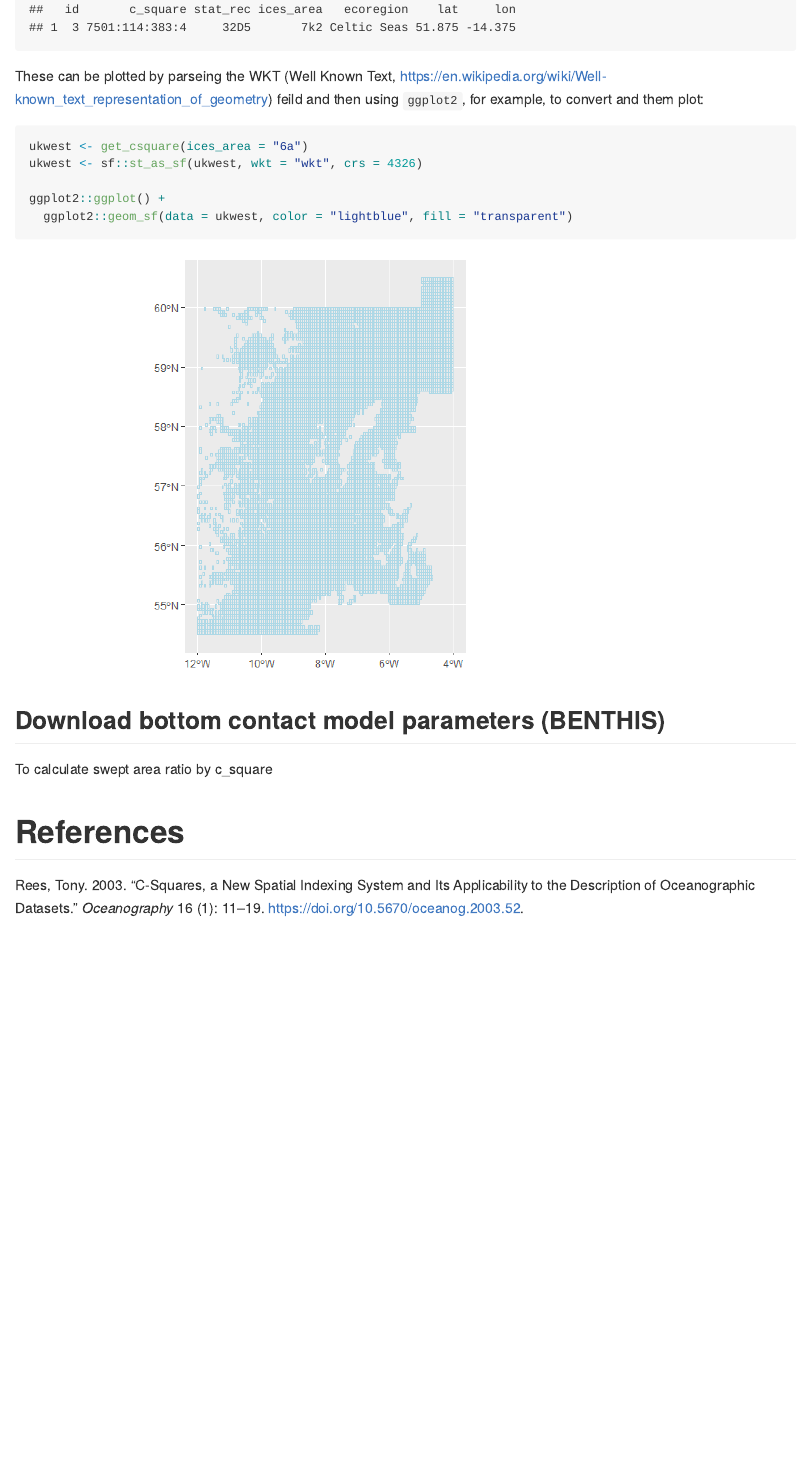
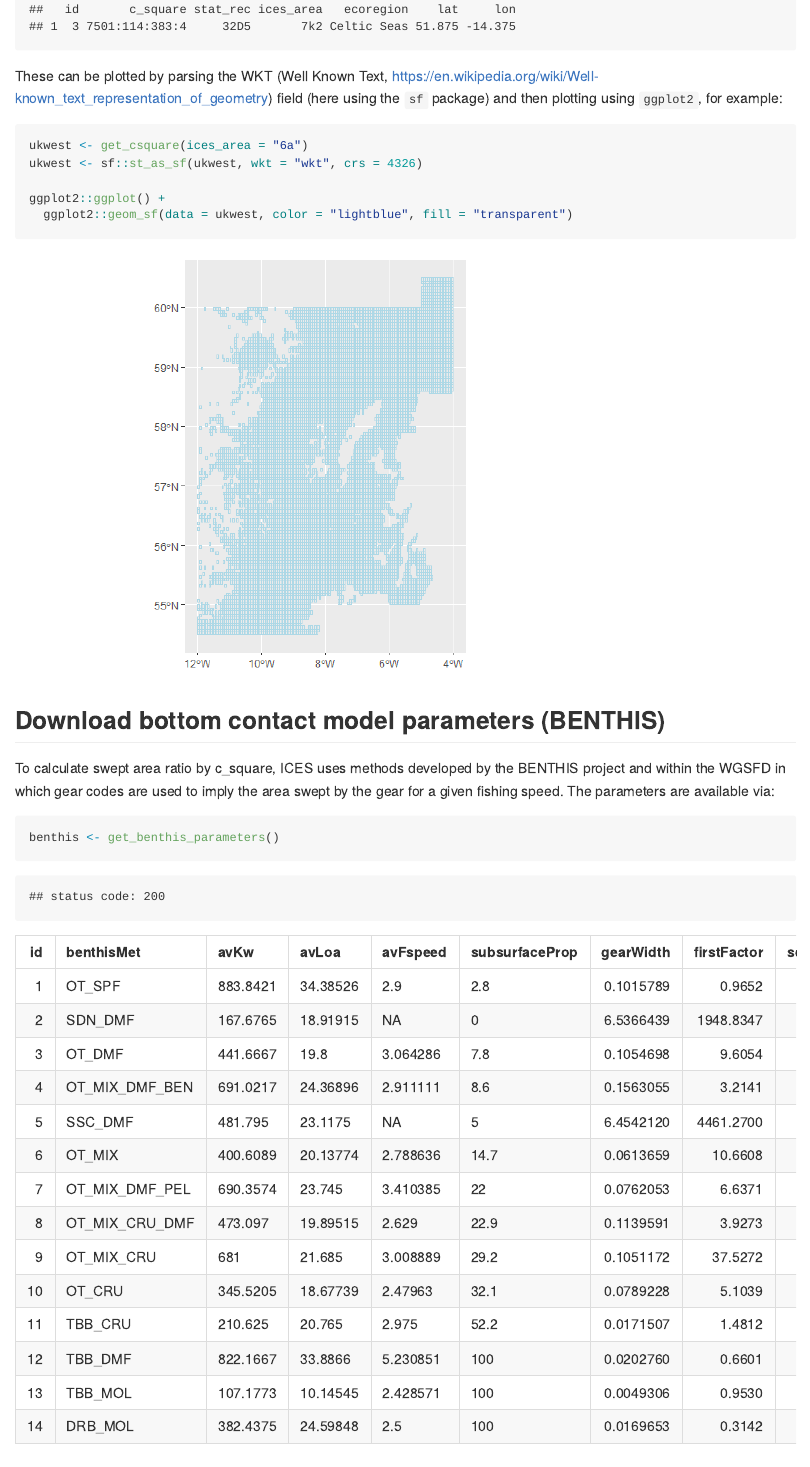
Before and after one commit to ices-tools-prod/icesVMS, an R Markdown document (README.Rmd): the page in a window 1100 px wide, from 1100 px down before the commit and from 1160 px down after it, so that both start at the same text. The pictures show the output file README.md that the author committed with the source, drawn offline in the style of GitHub; badge pictures from the web are left out.

Commit message:
added benthis example

````diff
--- a/README.Rmd
+++ b/README.Rmd
@@ -11,6 +11,10 @@ bibliography: README.bib
 [![CRAN Total](http://cranlogs.r-pkg.org/badges/grand-total/icesVMS)](https://cran.r-project.org/package=icesVMS)
 
 [<img align="right" alt="ICES Logo" width="17%" height="17%" src="http://ices.dk/_layouts/15/1033/images/icesimg/iceslogo.png">](http://ices.dk)
+
+```{r, setup, show = FALSE}
+library(knitr)
+```
 
 icesVMS
 =======
@@ -55,7 +59,7 @@ sr_32D5 <- get_csquare(stat_rec="32D5")
 get_csquare(c_square = "7501:114:383:4")
 ```
 
-These can be plotted by parseing the WKT (Well Known Text, https://en.wikipedia.org/wiki/Well-known_text_representation_of_geometry) feild and then using `ggplot2`, for example, to convert and them plot:
+These can be plotted by parsing the WKT (Well Known Text, https://en.wikipedia.org/wiki/Well-known_text_representation_of_geometry) field (here using the `sf` package) and then plotting using `ggplot2`, for example:
 
 ```{r plot_csquares_6a, message = FALSE}
 ukwest <- get_csquare(ices_area = "6a")
@@ -68,6 +72,12 @@ ggplot2::ggplot() +
 
 ## Download bottom contact model parameters (BENTHIS)
 
-To calculate swept area ratio by c_square
+To calculate swept area ratio by c_square, ICES uses methods developed by the BENTHIS project and within the WGSFD in which gear codes are used to imply the area swept by the gear for a given fishing speed.  The parameters are available via:
+
+```{r, echo = 1, results = 'asis'}
+benthis <- get_benthis_parameters()
+kable(benthis)
+```
+
 
 # References
````
Also changed, not shown: README.md.
